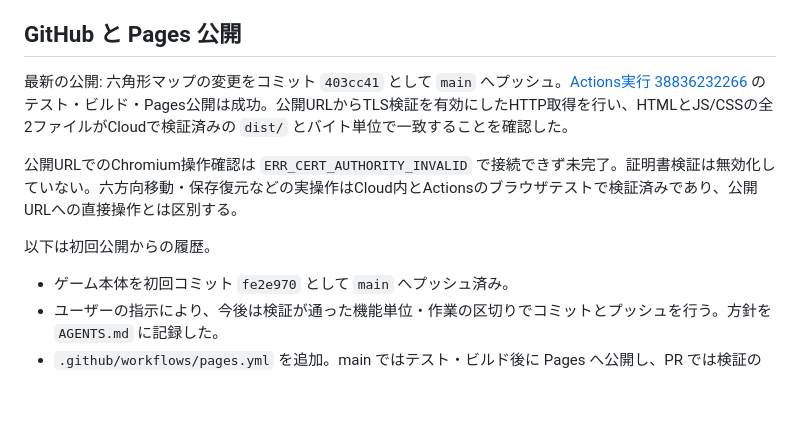
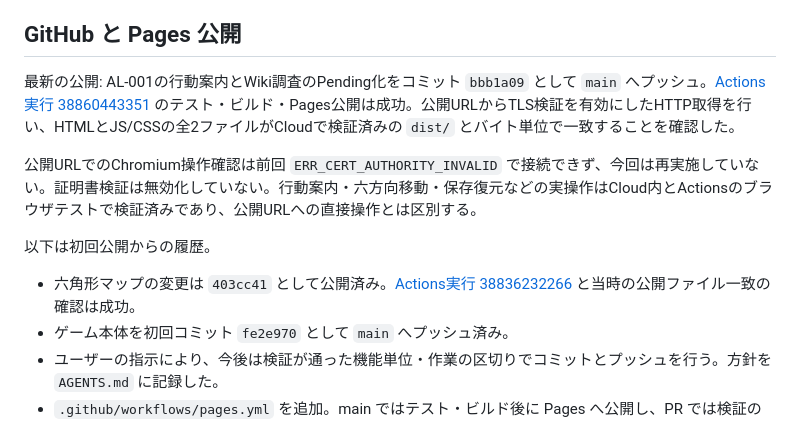
Before and after one commit to TomofumiYabu/Scavenger-SuvGame, a Markdown page: docs/PROGRESS.md, the part around the change. Drawn GitHub-style; blank space fills up the shorter version.

Commit message:
docs: record action guidance deployment [skip ci]

```diff
--- a/docs/PROGRESS.md
+++ b/docs/PROGRESS.md
@@ -63,12 +63,13 @@ Wiki調査用に `neoscavenger.fandom.com` を許可先へ追加済みで、ユ
 
 ## GitHub と Pages 公開
 
-最新の公開: 六角形マップの変更をコミット `403cc41` として `main` へプッシュ。[Actions実行 38836232266](https://github.com/TomofumiYabu/Scavenger-SuvGame/actions/runs/38836232266) のテスト・ビルド・Pages公開は成功。公開URLからTLS検証を有効にしたHTTP取得を行い、HTMLとJS/CSSの全2ファイルがCloudで検証済みの `dist/` とバイト単位で一致することを確認した。
+最新の公開: AL-001の行動案内とWiki調査のPending化をコミット `bbb1a09` として `main` へプッシュ。[Actions実行 38860443351](https://github.com/TomofumiYabu/Scavenger-SuvGame/actions/runs/38860443351) のテスト・ビルド・Pages公開は成功。公開URLからTLS検証を有効にしたHTTP取得を行い、HTMLとJS/CSSの全2ファイルがCloudで検証済みの `dist/` とバイト単位で一致することを確認した。
 
-公開URLでのChromium操作確認は `ERR_CERT_AUTHORITY_INVALID` で接続できず未完了。証明書検証は無効化していない。六方向移動・保存復元などの実操作はCloud内とActionsのブラウザテストで検証済みであり、公開URLへの直接操作とは区別する。
+公開URLでのChromium操作確認は前回 `ERR_CERT_AUTHORITY_INVALID` で接続できず、今回は再実施していない。証明書検証は無効化していない。行動案内・六方向移動・保存復元などの実操作はCloud内とActionsのブラウザテストで検証済みであり、公開URLへの直接操作とは区別する。
 
 以下は初回公開からの履歴。
 
+- 六角形マップの変更は `403cc41` として公開済み。[Actions実行 38836232266](https://github.com/TomofumiYabu/Scavenger-SuvGame/actions/runs/38836232266) と当時の公開ファイル一致の確認は成功。
 - ゲーム本体を初回コミット `fe2e970` として `main` へプッシュ済み。
 - ユーザーの指示により、今後は検証が通った機能単位・作業の区切りでコミットとプッシュを行う。方針を `AGENTS.md` に記録した。
 - `.github/workflows/pages.yml` を追加。main ではテスト・ビルド後に Pages へ公開し、PR では検証のみ実施する。Actions は公式タグのコミット SHA で固定。
```
